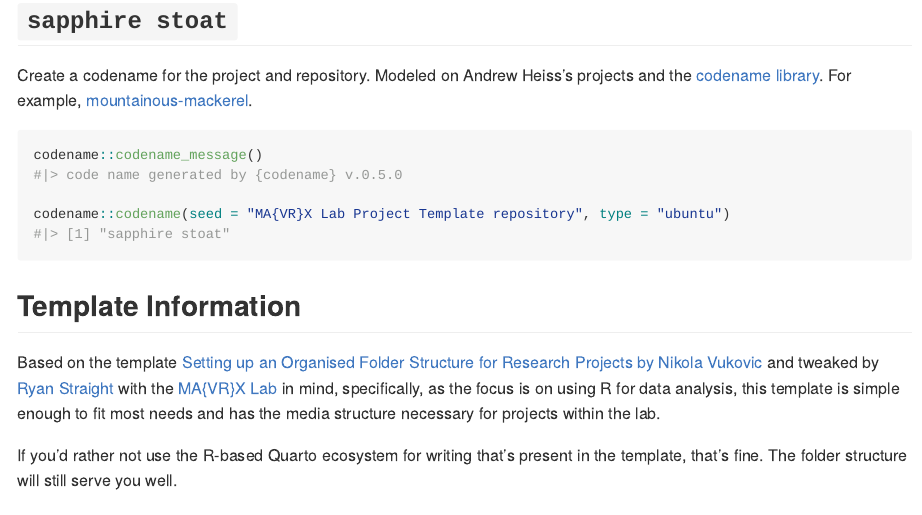
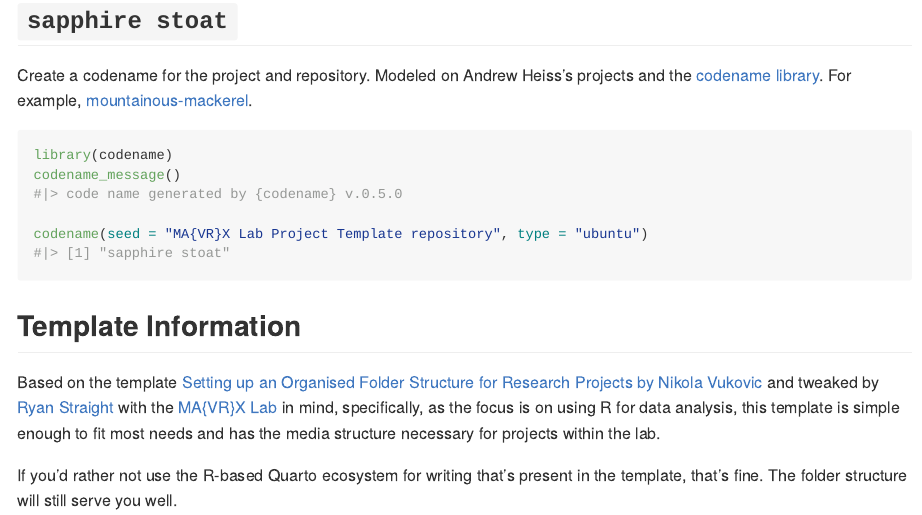
Before and after one commit to mavrxlab/project-template, a Quarto document (README.qmd): the page in a window 1100 px wide, from 1240 px down. The pictures show the output file README.md that the author committed with the source, drawn offline in the style of GitHub; badge pictures from the web are left out.

Commit message:
Fix codename chunk
Using the library::function() syntax seems to break it for some reason. Switched it back to pre-load library.

````diff
--- a/README.qmd
+++ b/README.qmd
@@ -33,10 +33,11 @@ Create a codename for the project and repository. Modeled on Andrew Heiss's proj
 
 ```{r}
 #| eval: false
-codename::codename_message()
+library(codename)
+codename_message()
 #|> code name generated by {codename} v.0.5.0
 
-codename::codename(seed = "MA{VR}X Lab Project Template repository", type = "ubuntu")
+codename(seed = "MA{VR}X Lab Project Template repository", type = "ubuntu")
 #|> [1] "sapphire stoat"
 ```
 
````
Also changed, not shown: README.md.
